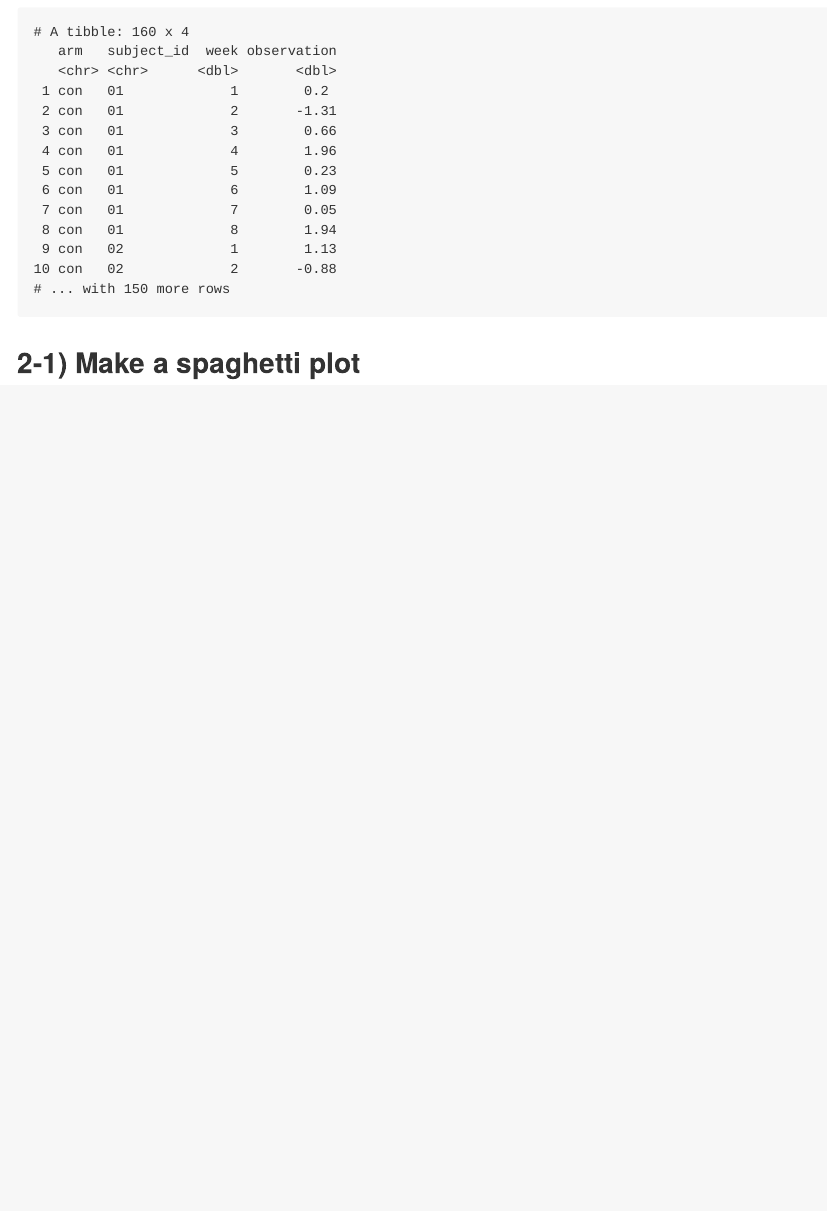
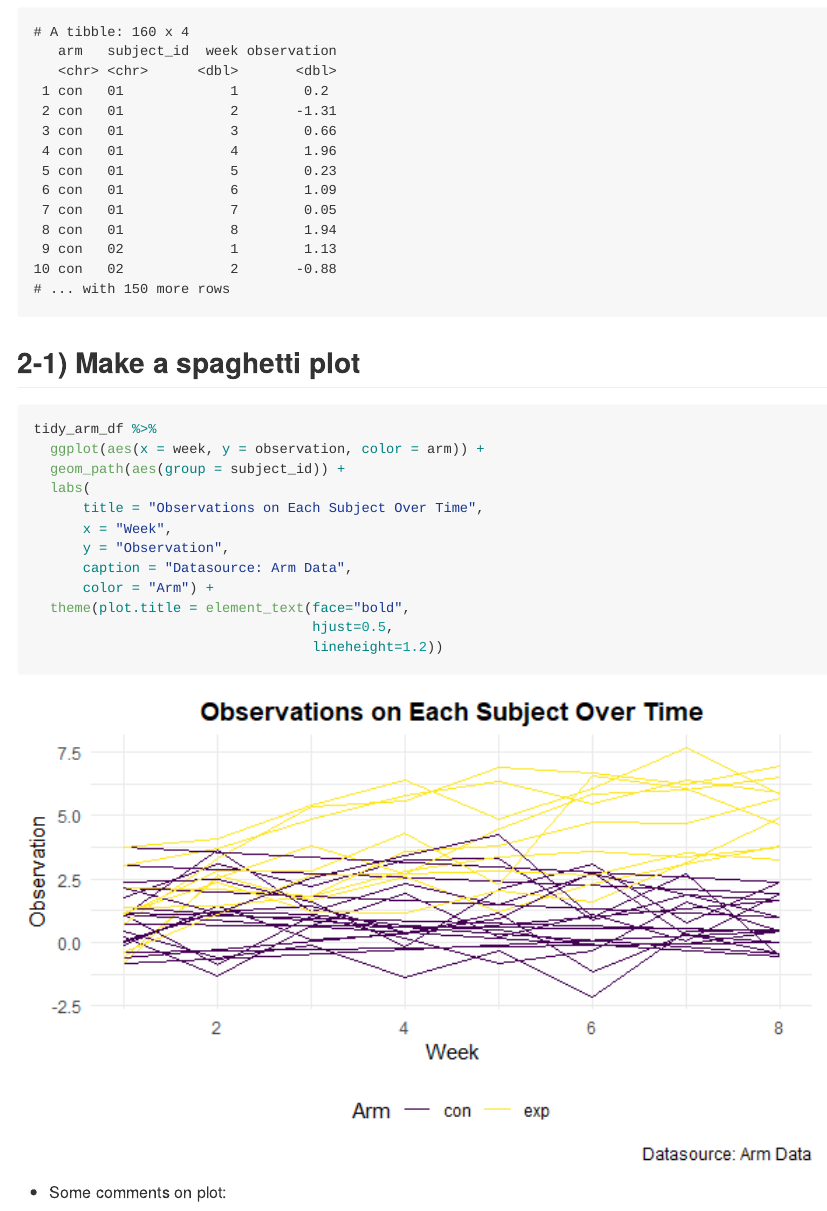
Before and after one commit to kxl5060/p8105_hw5_kl3069, an R Markdown document (p8105_hw5_kl3069.Rmd): the page in a window 1100 px wide, from 5070 px down. The pictures show the output file p8105_hw5_kl3069.md that the author committed with the source, drawn offline in the style of GitHub.

Commit message:
8th - made spaghetti plot

````diff
--- a/p8105_hw5_kl3069.Rmd
+++ b/p8105_hw5_kl3069.Rmd
@@ -147,3 +147,20 @@ tidy_arm_df
 ```
 
 ## 2-1) Make a spaghetti plot
+
+```{r}
+tidy_arm_df %>%
+  ggplot(aes(x = week, y = observation, color = arm)) +
+  geom_path(aes(group = subject_id)) +
+  labs(
+      title = "Observations on Each Subject Over Time",
+      x = "Week",
+      y = "Observation",
+      caption = "Datasource: Arm Data",
+      color = "Arm") +
+  theme(plot.title = element_text(face="bold",
+                                  hjust=0.5,
+                                  lineheight=1.2))
+```
+
+* Some comments on plot:
````
Also changed, not shown: p8105_hw5_kl3069.md, p8105_hw5_kl3069_files/figure-gfm/unnamed-chunk-7-1.png (added).
